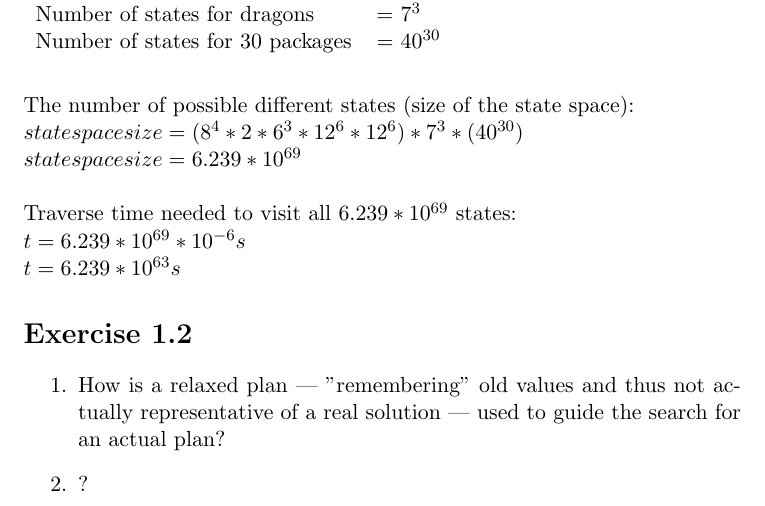
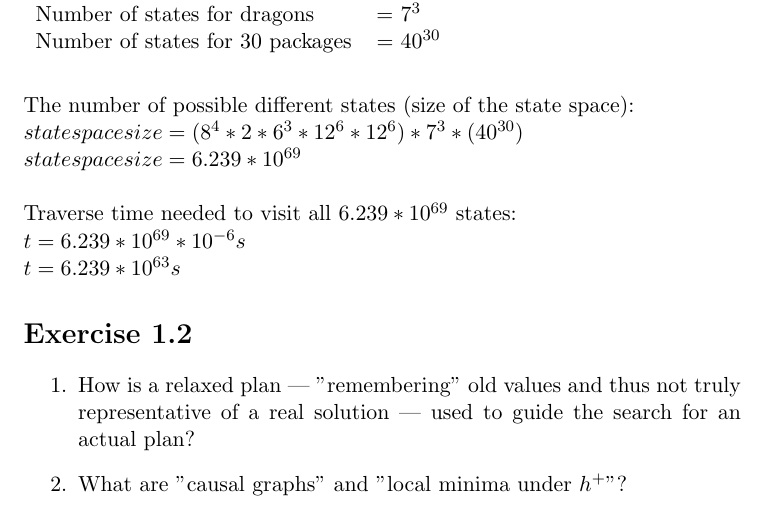
Before and after one commit to IllDepence/ai_planning, a LaTeX problem sheet (Exercise01/exercise01_solution.tex): part of the page, cut so that both start at the same text. Compiled offline with pdfLaTeX.

Commit message:
added q2 to ex1.2

```diff
--- a/Exercise01/exercise01_solution.tex
+++ b/Exercise01/exercise01_solution.tex
@@ -43,9 +43,8 @@ t = 6.239 * 10^{63}s$
 \section*{Exercise 1.2}
 
 \begin{enumerate}
-\item How is a relaxed plan --- ''remembering'' old values and thus not actually representative of a real solution --- used to guide the search for an actual plan?
-\item ?
+\item How is a relaxed plan --- ''remembering'' old values and thus not truly representative of a real solution --- used to guide the search for an actual plan?
+\item What are ''causal graphs'' and ''local minima under $h^+$''?
 \end{enumerate}
 
-
 \end{document}
```
Also changed, not shown: Exercise01/exercise01_solution.pdf.
